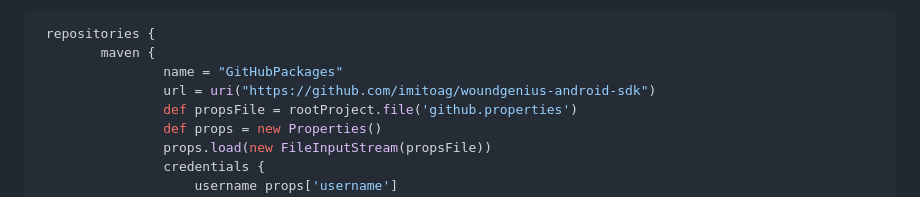
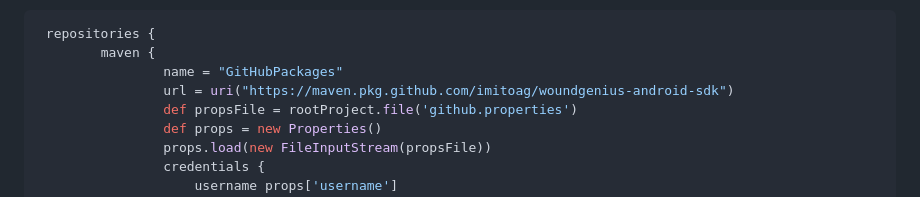
Before and after one commit to imitoag/woundgenius-android-sdk-sample, a Markdown page: README.md, the part around the change. Rendered like a GitHub page.

```diff
--- a/README.md
+++ b/README.md
@@ -23,7 +23,7 @@ To launch the Sample App, perform the following actions:
  repositories {
         maven {
                 name = "GitHubPackages"
-                url = uri("https://github.com/imitoag/woundgenius-android-sdk")
+                url = uri("https://maven.pkg.github.com/imitoag/woundgenius-android-sdk")
                 def propsFile = rootProject.file('github.properties')
                 def props = new Properties()
                 props.load(new FileInputStream(propsFile))
```
